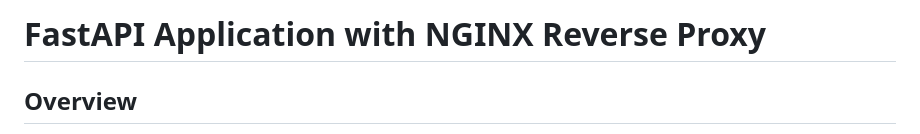
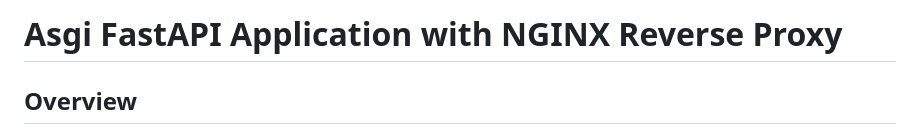
Before and after one commit to ephremworku/fastapi_app, a Markdown page: README.md, the part around the change. Drawn GitHub-style.

```diff
--- a/README.md
+++ b/README.md
@@ -1,4 +1,4 @@
-# FastAPI Application with NGINX Reverse Proxy
+# Asgi FastAPI Application with NGINX Reverse Proxy
 
 ## Overview
 This project is a demonstration of a FastAPI application running behind an NGINX reverse proxy. The FastAPI application serves a simple RESTful API, and NGINX acts as a reverse proxy to forward requests to the FastAPI application.
```
